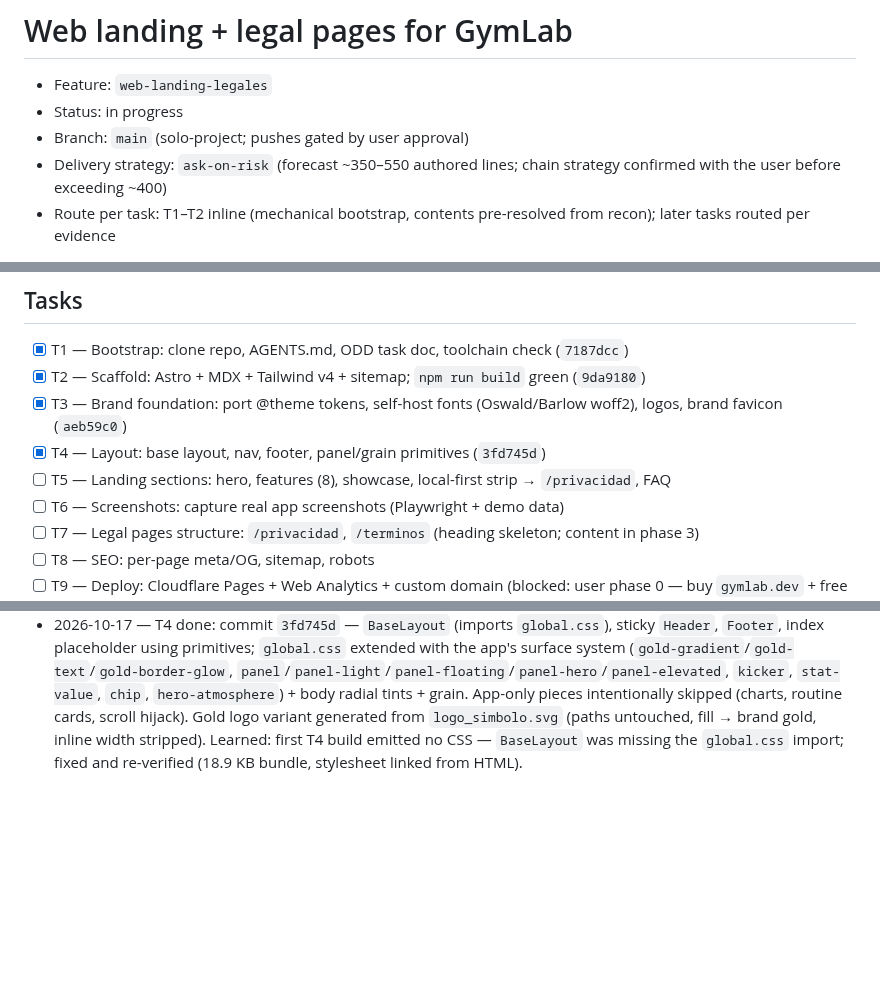
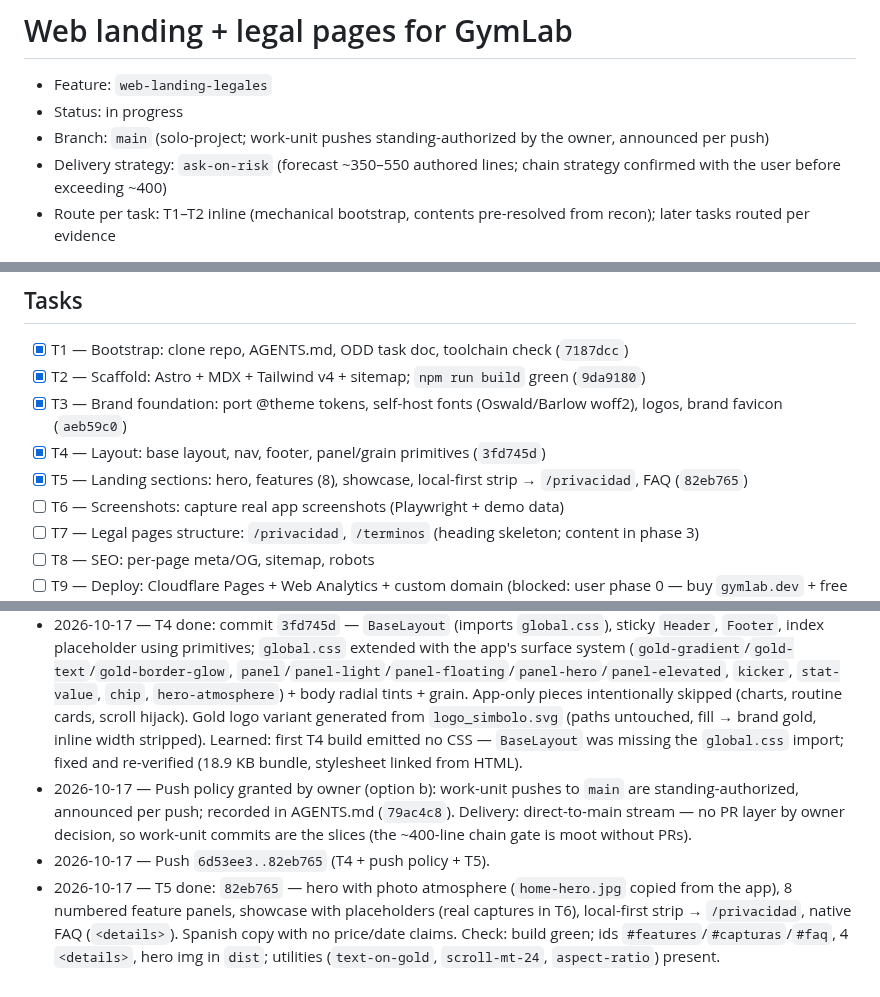
Before and after one commit to Yvesdefaria/GymLab-Web, a Markdown page: odd/tasks/web-landing-legales.md, 3 parts joined by grey strips. GitHub-like rendering; blank space fills up the shorter version.

Commit message:
docs(odd): mark T5 complete and record push policy

```diff
--- a/odd/tasks/web-landing-legales.md
+++ b/odd/tasks/web-landing-legales.md
@@ -2,7 +2,7 @@
 
 - Feature: `web-landing-legales`
 - Status: in progress
-- Branch: `main` (solo-project; pushes gated by user approval)
+- Branch: `main` (solo-project; work-unit pushes standing-authorized by the owner, announced per push)
 - Delivery strategy: `ask-on-risk` (forecast ~350–550 authored lines; chain strategy confirmed with the user before exceeding ~400)
 - Route per task: T1–T2 inline (mechanical bootstrap, contents pre-resolved from recon); later tasks routed per evidence
 
@@ -29,7 +29,7 @@ Public Spanish website for GymLab: marketing landing + `/privacidad` + `/termino
 - [x] T2 — Scaffold: Astro + MDX + Tailwind v4 + sitemap; `npm run build` green (`9da9180`)
 - [x] T3 — Brand foundation: port @theme tokens, self-host fonts (Oswald/Barlow woff2), logos, brand favicon (`aeb59c0`)
 - [x] T4 — Layout: base layout, nav, footer, panel/grain primitives (`3fd745d`)
-- [ ] T5 — Landing sections: hero, features (8), showcase, local-first strip → `/privacidad`, FAQ
+- [x] T5 — Landing sections: hero, features (8), showcase, local-first strip → `/privacidad`, FAQ (`82eb765`)
 - [ ] T6 — Screenshots: capture real app screenshots (Playwright + demo data)
 - [ ] T7 — Legal pages structure: `/privacidad`, `/terminos` (heading skeleton; content in phase 3)
 - [ ] T8 — SEO: per-page meta/OG, sitemap, robots
@@ -60,3 +60,6 @@ Public Spanish website for GymLab: marketing landing + `/privacidad` + `/termino
 - 2026-10-17 — T3 done: commit `aeb59c0` — 16 color tokens + 2 font vars ported verbatim from the app's `@theme` (gold × night only), 7 self-hosted woff2 faces copied, logos/icons in `public/brand/`, branded favicon wired to `icon-192.png`. Check: `npm run build` green; `dist/fonts` + `dist/brand` emitted.
 - 2026-10-17 — T3 pushed to `origin/main`: `f9dd63a..6d53ee3`.
 - 2026-10-17 — T4 done: commit `3fd745d` — `BaseLayout` (imports `global.css`), sticky `Header`, `Footer`, index placeholder using primitives; `global.css` extended with the app's surface system (`gold-gradient`/`gold-text`/`gold-border-glow`, `panel`/`panel-light`/`panel-floating`/`panel-hero`/`panel-elevated`, `kicker`, `stat-value`, `chip`, `hero-atmosphere`) + body radial tints + grain. App-only pieces intentionally skipped (charts, routine cards, scroll hijack). Gold logo variant generated from `logo_simbolo.svg` (paths untouched, fill → brand gold, inline width stripped). Learned: first T4 build emitted no CSS — `BaseLayout` was missing the `global.css` import; fixed and re-verified (18.9 KB bundle, stylesheet linked from HTML).
+- 2026-10-17 — Push policy granted by owner (option b): work-unit pushes to `main` are standing-authorized, announced per push; recorded in AGENTS.md (`79ac4c8`). Delivery: direct-to-main stream — no PR layer by owner decision, so work-unit commits are the slices (the ~400-line chain gate is moot without PRs).
+- 2026-10-17 — Push `6d53ee3..82eb765` (T4 + push policy + T5).
+- 2026-10-17 — T5 done: `82eb765` — hero with photo atmosphere (`home-hero.jpg` copied from the app), 8 numbered feature panels, showcase with placeholders (real captures in T6), local-first strip → `/privacidad`, native FAQ (`<details>`). Spanish copy with no price/date claims. Check: build green; ids `#features`/`#capturas`/`#faq`, 4 `<details>`, hero img in `dist`; utilities (`text-on-gold`, `scroll-mt-24`, `aspect-ratio`) present.
```
